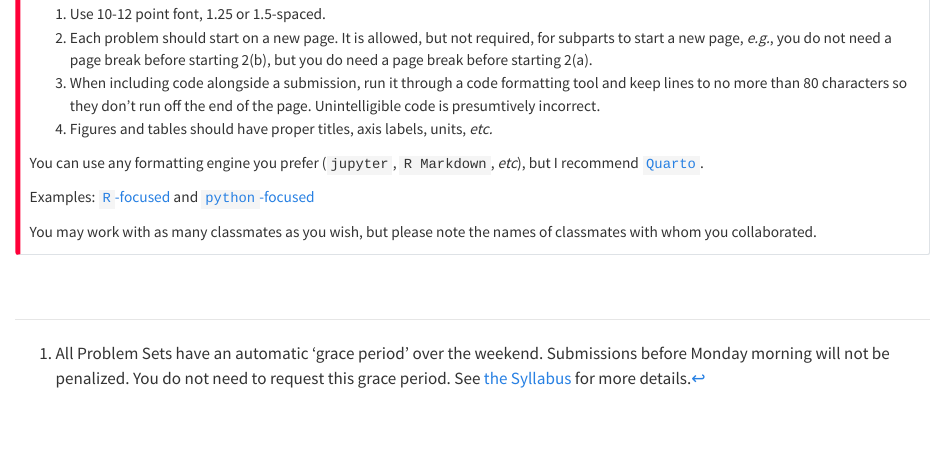
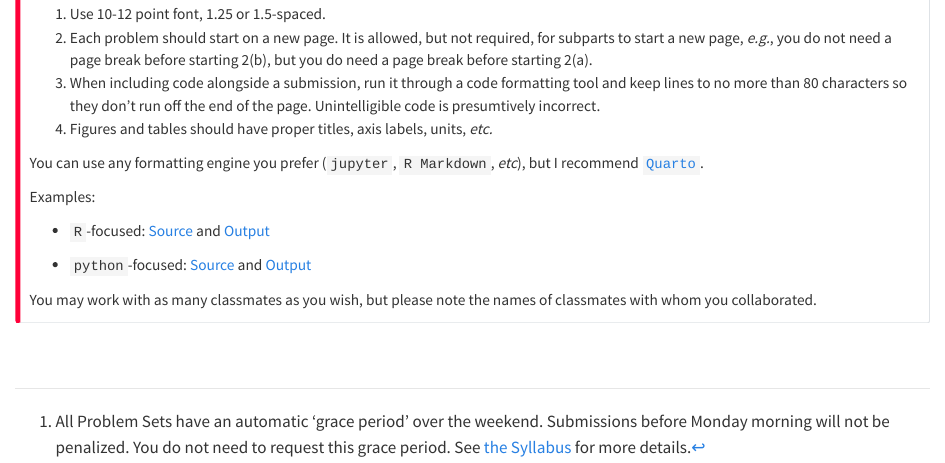
Before and after one commit to michaelweylandt/STAT3106, a Quarto document (problem_sets/_setup.qmd): the page in a window 1100 px wide, from 170 px down. Rendered offline with R 4.5, knitr and Pandoc in place of Quarto, with nearby package versions; some code elsewhere in the file could not run offline.

Commit message:
Improve HW templates

```diff
--- a/problem_sets/_setup.qmd
+++ b/problem_sets/_setup.qmd
@@ -48,7 +48,11 @@ Please observe the following guidelines when submitting an assignment:
 You can use any formatting engine you prefer (`jupyter`, `R Markdown`, *etc*),
 but I recommend [`Quarto`](https://quarto.org/).
 
-Examples: [`R`-focused](./ps_example_r.qmd) and [`python`-focused](./ps_example_py.qmd)
+Examples:
+
+  - `R`-focused: [Source](https://raw.githubusercontent.com/michaelweylandt/STAT3106/refs/heads/main/problem_sets/ps_example_r.qmd) and [Output](./ps_example_r.pdf)
+
+  - `python`-focused: [Source](https://raw.githubusercontent.com/michaelweylandt/STAT3106/refs/heads/main/problem_sets/ps_example_py.qmd) and [Output](./ps_example_py.pdf)
 
 You may work with as many classmates as you wish, but please note the names of
 classmates with whom you collaborated.
```
Also changed, not shown: docs/problem_sets/ps_example_py.qmd (+2 -0 lines), docs/problem_sets/ps_example_r.qmd (+2 -0 lines), 4 other files.
